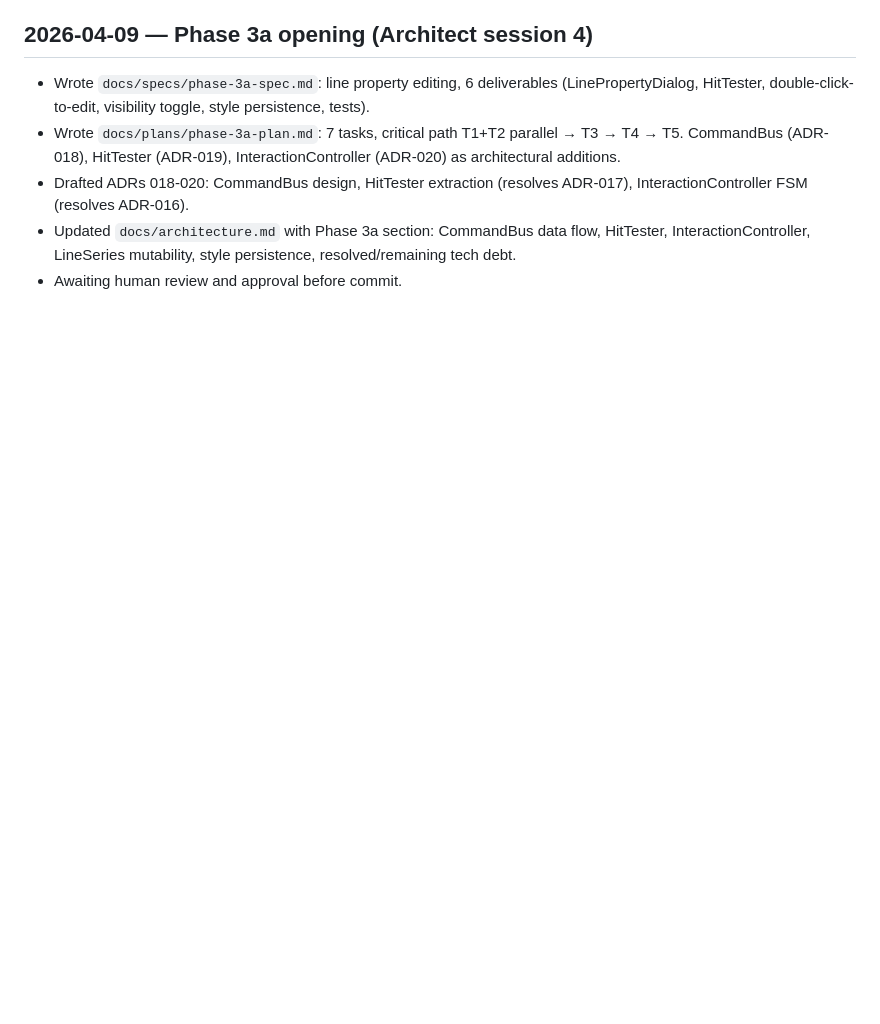
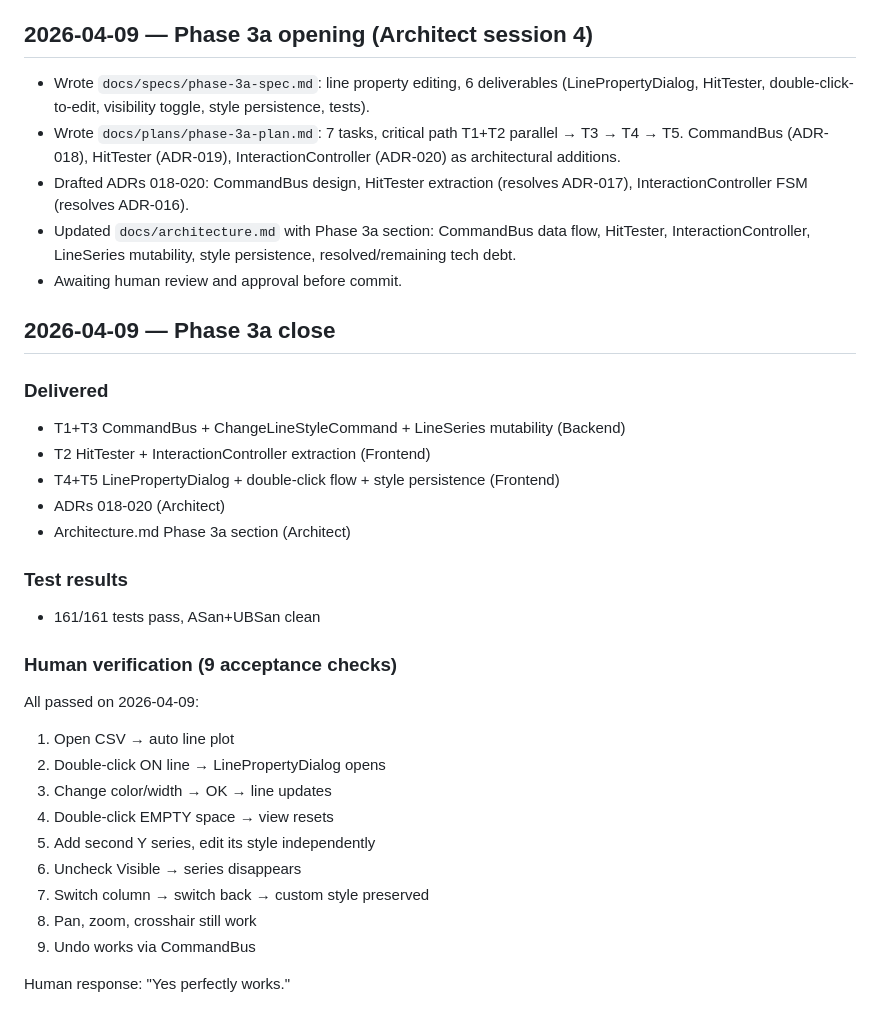
Before and after one commit to TY-tlog/lumen, a Markdown page: .lumen-ops/STATUS.md, the part around the change. GitHub-like rendering; blank space fills up the shorter version.

Commit message:
ops: close Phase 3a with verification evidence
Co-Authored-By: Claude Opus 4.6 (1M context) <noreply@anthropic.com>

```diff
--- a/.lumen-ops/STATUS.md
+++ b/.lumen-ops/STATUS.md
@@ -154,3 +154,29 @@ All passed on 2026-04-09:
   data flow, HitTester, InteractionController, LineSeries mutability,
   style persistence, resolved/remaining tech debt.
 - Awaiting human review and approval before commit.
+
+## 2026-04-09 — Phase 3a close
+
+### Delivered
+- T1+T3 CommandBus + ChangeLineStyleCommand + LineSeries mutability (Backend)
+- T2 HitTester + InteractionController extraction (Frontend)
+- T4+T5 LinePropertyDialog + double-click flow + style persistence (Frontend)
+- ADRs 018-020 (Architect)
+- Architecture.md Phase 3a section (Architect)
+
+### Test results
+- 161/161 tests pass, ASan+UBSan clean
+
+### Human verification (9 acceptance checks)
+All passed on 2026-04-09:
+1. Open CSV → auto line plot
+2. Double-click ON line → LinePropertyDialog opens
+3. Change color/width → OK → line updates
+4. Double-click EMPTY space → view resets
+5. Add second Y series, edit its style independently
+6. Uncheck Visible → series disappears
+7. Switch column → switch back → custom style preserved
+8. Pan, zoom, crosshair still work
+9. Undo works via CommandBus
+
+Human response: "Yes perfectly works."
```
